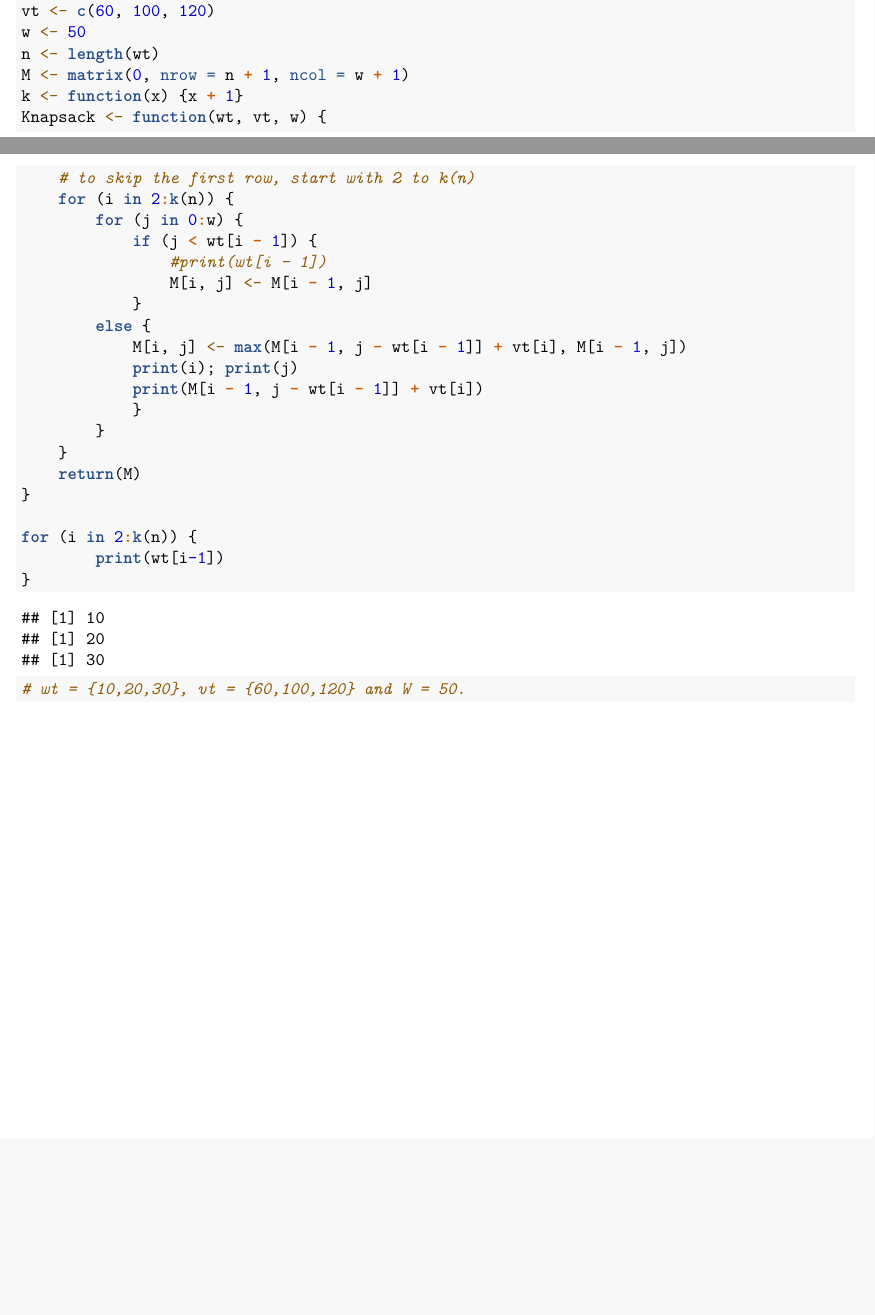
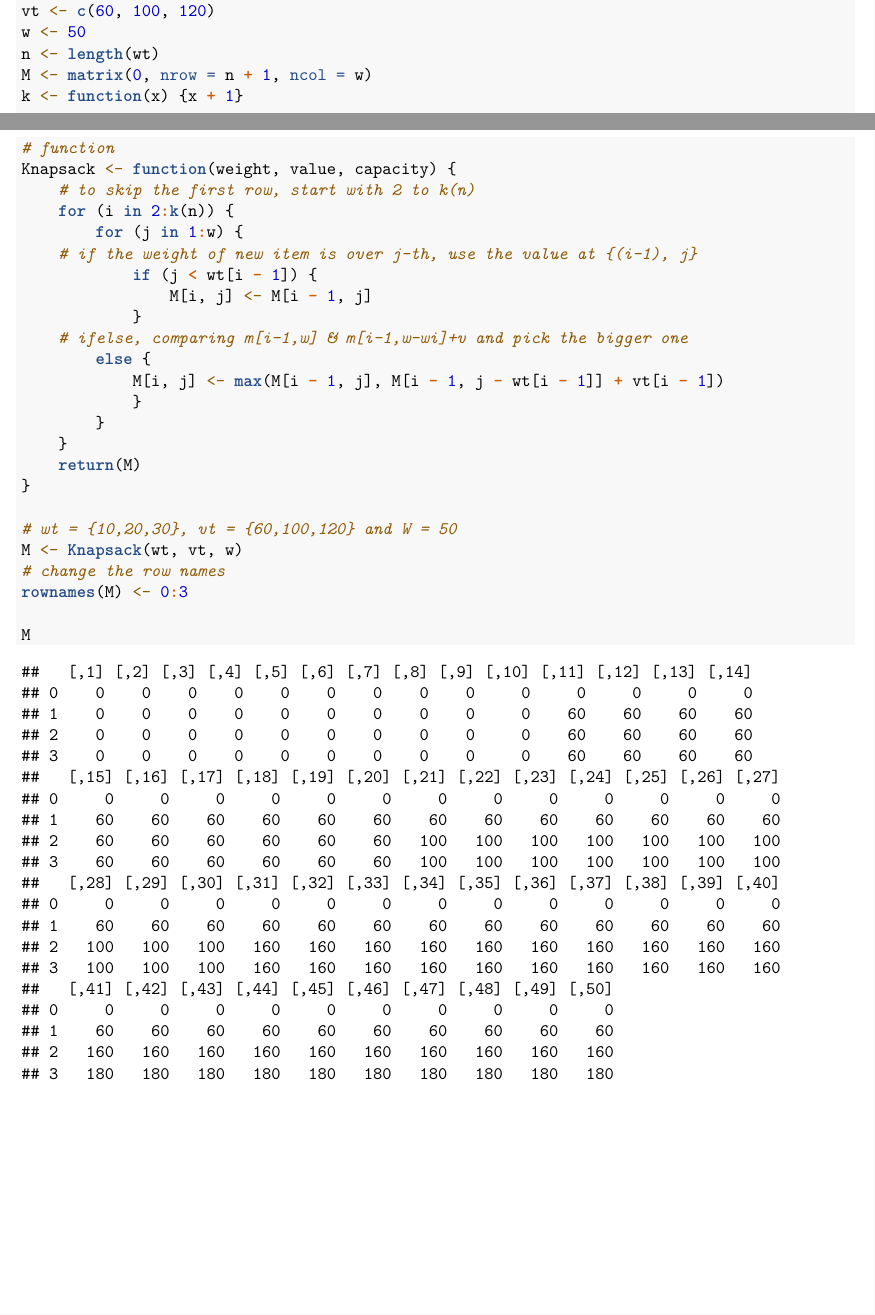
Before and after one commit to idsts2670/statistical-analysis, an R Markdown document (Purdue_STAT527/hw5.Rmd): two parts of pages 1 and 2 of 2, joined at a grey line, cut so that both start at the same text, the shorter picture padded with empty space. Rendered offline with R 4.5, knitr and Pandoc, then LaTeX, with nearby package versions.

Commit message:
notebook updated

````diff
--- a/Purdue_STAT527/hw5.Rmd
+++ b/Purdue_STAT527/hw5.Rmd
@@ -38,28 +38,31 @@ wt <- c(10, 20, 30)
 vt <- c(60, 100, 120)
 w <- 50
 n <- length(wt)
-M <- matrix(0, nrow = n + 1, ncol = w + 1)
+M <- matrix(0, nrow = n + 1, ncol = w)
 k <- function(x) {x + 1}
-Knapsack <- function(wt, vt, w) {
+
+# function
+Knapsack <- function(weight, value, capacity) {
     # to skip the first row, start with 2 to k(n)
     for (i in 2:k(n)) {
-        for (j in 0:w) {
+        for (j in 1:w) {
+    # if the weight of new item is over j-th, use the value at {(i-1), j}
             if (j < wt[i - 1]) {
-                #print(wt[i - 1])
                 M[i, j] <- M[i - 1, j]
             }
+    # ifelse, comparing m[i-1,w] & m[i-1,w-wi]+v and pick the bigger one
         else {
-            M[i, j] <- max(M[i - 1, j - wt[i - 1]] + vt[i], M[i - 1, j])
-            print(i); print(j)
-            print(M[i - 1, j - wt[i - 1]] + vt[i])
+            M[i, j] <- max(M[i - 1, j], M[i - 1, j - wt[i - 1]] + vt[i - 1])
             }
         }
     }
     return(M)
 }
 
-for (i in 2:k(n)) {
-        print(wt[i-1])
-}
-# wt = {10,20,30}, vt = {60,100,120} and W = 50.
+# wt = {10,20,30}, vt = {60,100,120} and W = 50
+M <- Knapsack(wt, vt, w)
+# change the row names
+rownames(M) <- 0:3
+
+M
 ```
````
